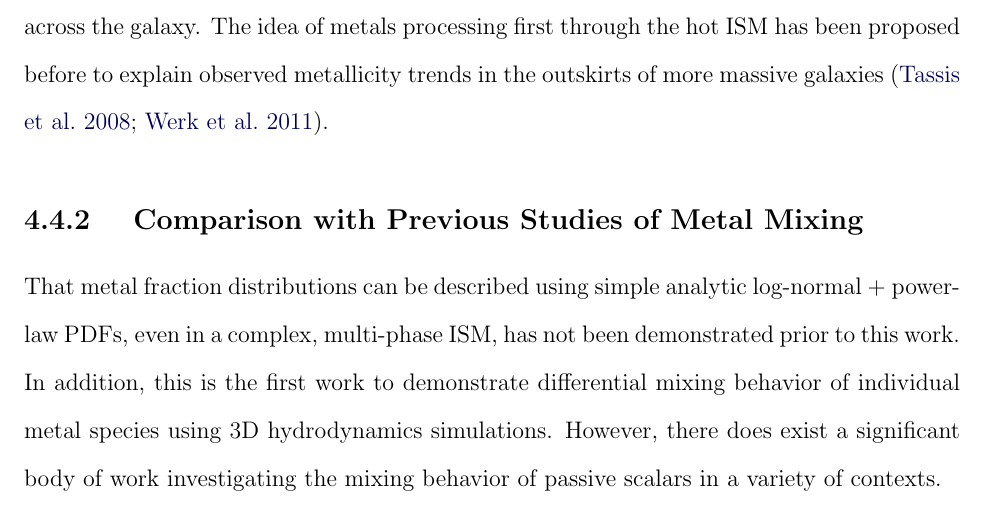
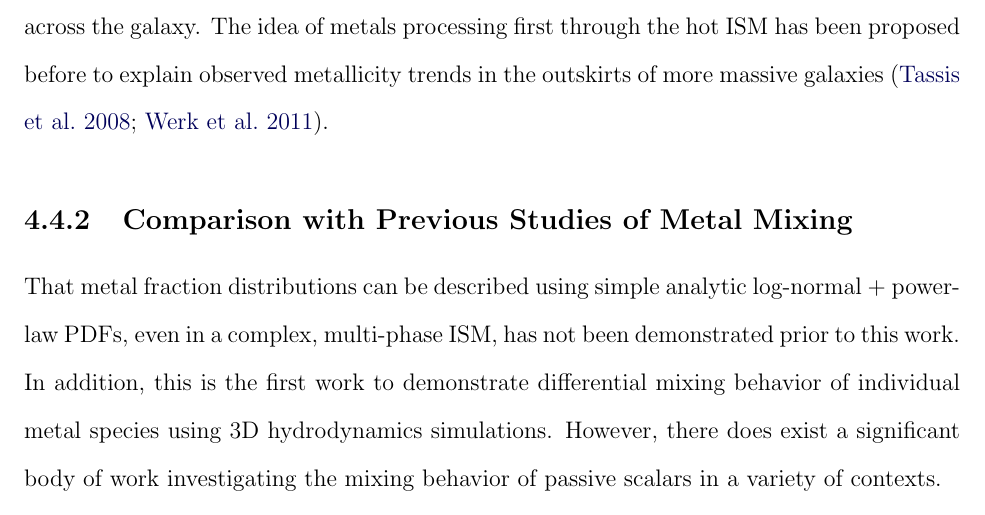
Before and after one commit to aemerick/Papers, a LaTeX thesis (thesis/thesis.tex, which reads thesis/chapters/ch_chapter3.tex): part of page 150 of 227, cut so that both start at the same text. Compiled offline with pdfLaTeX.

Commit message:
Removing extra whitespace in subsection title. removing comments

```diff
--- a/thesis/chapters/ch_chapter3.tex
+++ b/thesis/chapters/ch_chapter3.tex
@@ -272,21 +272,12 @@ Whatever ambient component of the HIM that exists is well mixed, leading to a na
 %
 %Although this model is useful to explain these very general features, it is certainly incomplete in practice. Enrichment proceeds irregularly through the mulit-phase ISM with a variety of ejection masses and metallicities. Phases are not independent, and the hot phase cools and enriches cooler phases in the ISM, distorting $p(Z)$ within each phase. Cold gas is heated up and destroyed through feedback, changing the content of the low-metallicity end of the warm and hot phases. Finally, gas is removed from the galaxy through feedback driven winds that preferentially remove metal enriched gas. Each of these processes has a non-trivial effect on the evolution of the PDF that will cause deviations from the simple toy model outlined here. Determining the exact physical processes that drive and set the properties of each PDF is the subject of ongoing work.
 
-%
-% A.E. paragraph may need work
-%
-
 Mixing timescales are likely proportional to the eddy turnover times at the injection scale \citep{PanScannapieco2010, Colbrook2017} and the properties of turbulence in the ISM \citep{YangKrumholz2012,Sarmento2017,Sarmento2018}. Mixing within a phase is likely dependent upon the phase's sound speed and velocity dispersion. This would imply rapid mixing timescales in the WIM and HIM, with typical velocity dispersions of $\sim$~30 km~s$^{-1}$ and $\sim$~100~km~s$^{-1}$ respectively, and long mixing timescales in cold, dense gas ($\sim$ 1 km s$^{-1}$). Our results show, however, that in general the WIM and HIM are the least well mixed, while the CNM is the most well mixed across the galaxy. This is particularly curious as the sound crossing time of the HIM across the galaxy ($\sim 1$ kpc) is $\sim$10~Myr, compared to $\sim$~1~Gyr for the coldest gas. It must be that the HIM is far from equillibrium throughout the simulation, in part due to the continual enrichment by ongoing SNe. Newly enriched gas must mix through the HIM on galaxy scales, becoming well mixed and less enriched by the time it cools into the CNM and eventually star-forming gas. Since elements produced in AGB winds do not directly enter the HIM, mixing is less efficient driving larger variations across the galaxy. The idea of metals processing first through the hot ISM has been proposed before to explain observed metallicity trends in the outskirts of more massive galaxies \citep{Tassis2008,Werk2011}.
 
 % From benoit: more explicit title
-\subsection{
-%mm Context With
-        Comparison with
-Previous Studies of Metal Mixing}
+\subsection{Comparison with Previous Studies of Metal Mixing}
 \label{ch3:sec:context}
 That metal fraction distributions can be described using simple analytic log-normal + power-law PDFs, even in a complex, multi-phase ISM, has not been demonstrated prior to this work. In addition, this is the first work to demonstrate differential mixing behavior of individual metal species using 3D hydrodynamics simulations. However, there does exist a significant body of work investigating the mixing behavior of passive scalars in a variety of contexts.
-%mm , as discussed below.  [ moved KrumholzTing18 to end of following paragraph.]
-%We discuss our results further in the context of previous research on metal mixing in the ISM and speculate on the physical processes that drive the evolution of these PDFs across phases.
 
 Previous work on the evolution of metals in the ISM varies from studies concerning the advection of passive scalars in idealized turbulent boxes \citep[e.g.][]{Pope1991, PanScannapieco2010, PanScannapiecoScalo2012, PanScannapiecoScalo2013, YangKrumholz2012, SurPanScannapieco2014, Colbrook2017}
 % cite passive scalar reviews by Warhaft 2000 in fluid mech and scalo + Elmegreen 2004?
```
